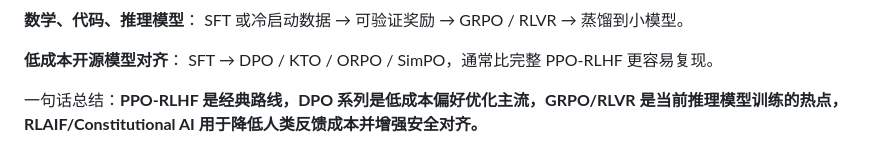
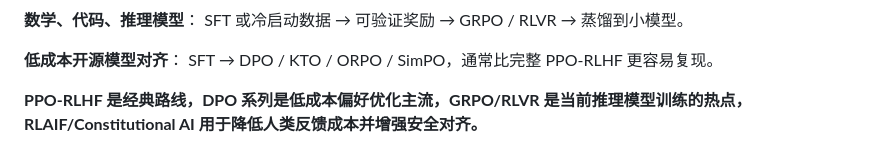
Before and after one commit to CliffKai/DeepL-by-Pytorch, a Markdown page: Paper Reading/RL/Overview.md, the part around the change. Rendered like a GitHub page.

Commit message:
remove redundant summary prefix in RL Overview
Co-Authored-By: Claude Opus 4.7 (1M context) <noreply@anthropic.com>

```diff
--- a/Paper Reading/RL/Overview.md
+++ b/Paper Reading/RL/Overview.md
@@ -76,7 +76,7 @@ SFT 或冷启动数据 → 可验证奖励 → GRPO / RLVR → 蒸馏到小模
 **低成本开源模型对齐**：
 SFT → DPO / KTO / ORPO / SimPO，通常比完整 PPO-RLHF 更容易复现。
 
-一句话总结：**PPO-RLHF 是经典路线，DPO 系列是低成本偏好优化主流，GRPO/RLVR 是当前推理模型训练的热点，RLAIF/Constitutional AI 用于降低人类反馈成本并增强安全对齐。**
+**PPO-RLHF 是经典路线，DPO 系列是低成本偏好优化主流，GRPO/RLVR 是当前推理模型训练的热点，RLAIF/Constitutional AI 用于降低人类反馈成本并增强安全对齐。**
 
 [1]: https://arxiv.org/abs/2203.02155?utm_source=chatgpt.com "Training language models to follow instructions with human feedback"
 [2]: https://arxiv.org/abs/2402.03300?utm_source=chatgpt.com "DeepSeekMath: Pushing the Limits of Mathematical Reasoning in Open ..."
```
